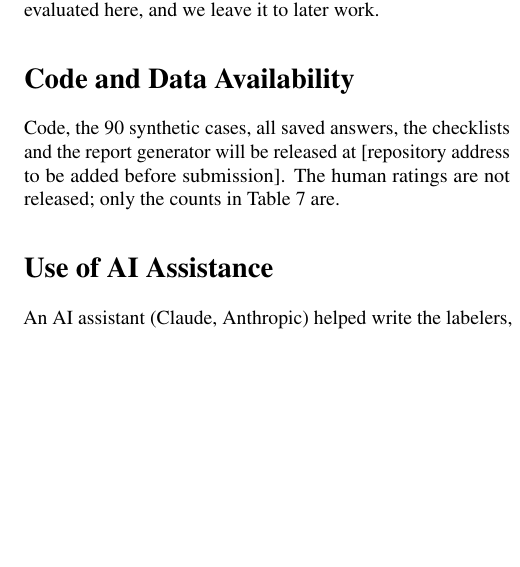
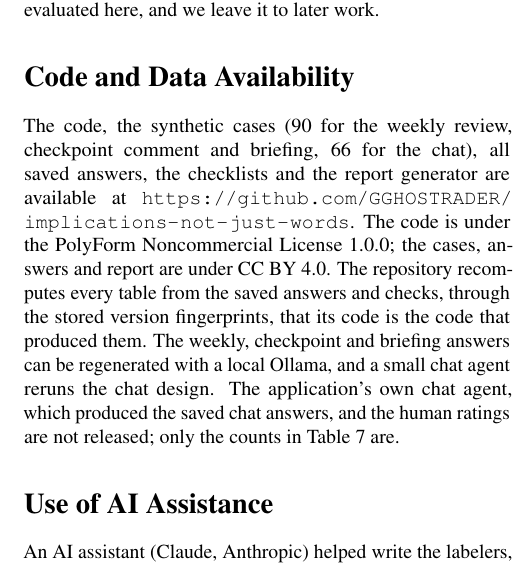
Before and after one commit to GGHOSTRADER/implications-not-just-words, a LaTeX paper (paper/main.tex): part of one column of page 12 of 14, cut so that both start at the same text, the shorter picture padded with empty space. Compiled offline with pdfLaTeX.

Commit message:
Paper: final repository address and availability statement

```diff
--- a/paper/main.tex
+++ b/paper/main.tex
@@ -912,9 +912,14 @@ training focus, a phase and an injury mean for the day. It uses the same princip
 It is not evaluated here, and we leave it to later work.
 
 \section*{Code and Data Availability}
-Code, the 90 synthetic cases, all saved answers, the checklists and the report generator will be released at
-[repository address to be added before submission]. The human ratings are not released; only the counts in
-Table~\ref{tab:human} are.
+The code, the synthetic cases (90 for the weekly review, checkpoint comment and briefing, 66 for the chat), all saved
+answers, the checklists and the report generator are available at
+\url{https://github.com/GGHOSTRADER/implications-not-just-words}. The code is under the PolyForm Noncommercial License
+1.0.0; the cases, answers and report are under CC BY 4.0. The repository recomputes every table from the saved answers
+and checks, through the stored version fingerprints, that its code is the code that produced them. The weekly, checkpoint
+and briefing answers can be regenerated with a local Ollama, and a small chat agent reruns the chat design. The
+application's own chat agent, which produced the saved chat answers, and the human ratings are not released; only the
+counts in Table~\ref{tab:human} are.
 
 \section*{Use of AI Assistance}
 An AI assistant (Claude, Anthropic) helped write the labelers, the checklists, the analysis code and the text of this
```
Also changed, not shown: paper/Implications_Not_Just_Words.pdf.
